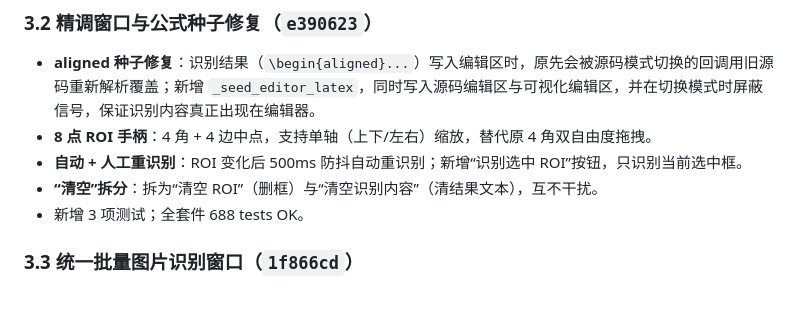
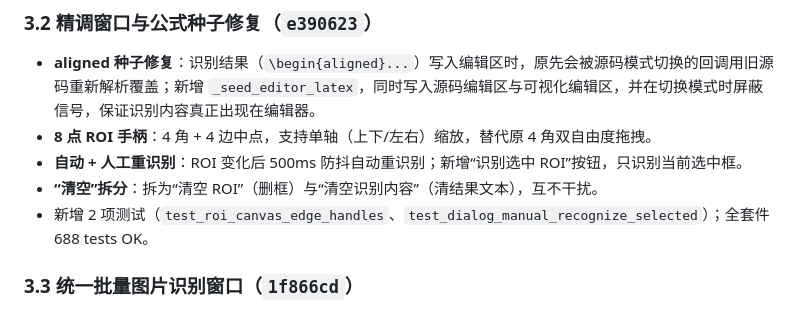
Before and after one commit to leoXu-612/ICSTeX, a Markdown page: docs/ocr-post-2.1-adjustments-report.md, the part around the change. Drawn GitHub-style.

Commit message:
docs(ocr): correct post-2.1 audit records
- 52e38f9 added 2 tests, not 3; fixed the post-2.1 report wording.

```diff
--- a/docs/ocr-post-2.1-adjustments-report.md
+++ b/docs/ocr-post-2.1-adjustments-report.md
@@ -35,7 +35,7 @@
 - **8 点 ROI 手柄**：4 角 + 4 边中点，支持单轴（上下/左右）缩放，替代原 4 角双自由度拖拽。
 - **自动 + 人工重识别**：ROI 变化后 500ms 防抖自动重识别；新增“识别选中 ROI”按钮，只识别当前选中框。
 - **“清空”拆分**：拆为“清空 ROI”（删框）与“清空识别内容”（清结果文本），互不干扰。
-- 新增 3 项测试；全套件 688 tests OK。
+- 新增 2 项测试（`test_roi_canvas_edge_handles`、`test_dialog_manual_recognize_selected`）；全套件 688 tests OK。
 
 ### 3.3 统一批量图片识别窗口（`1f866cd`）
 
```
